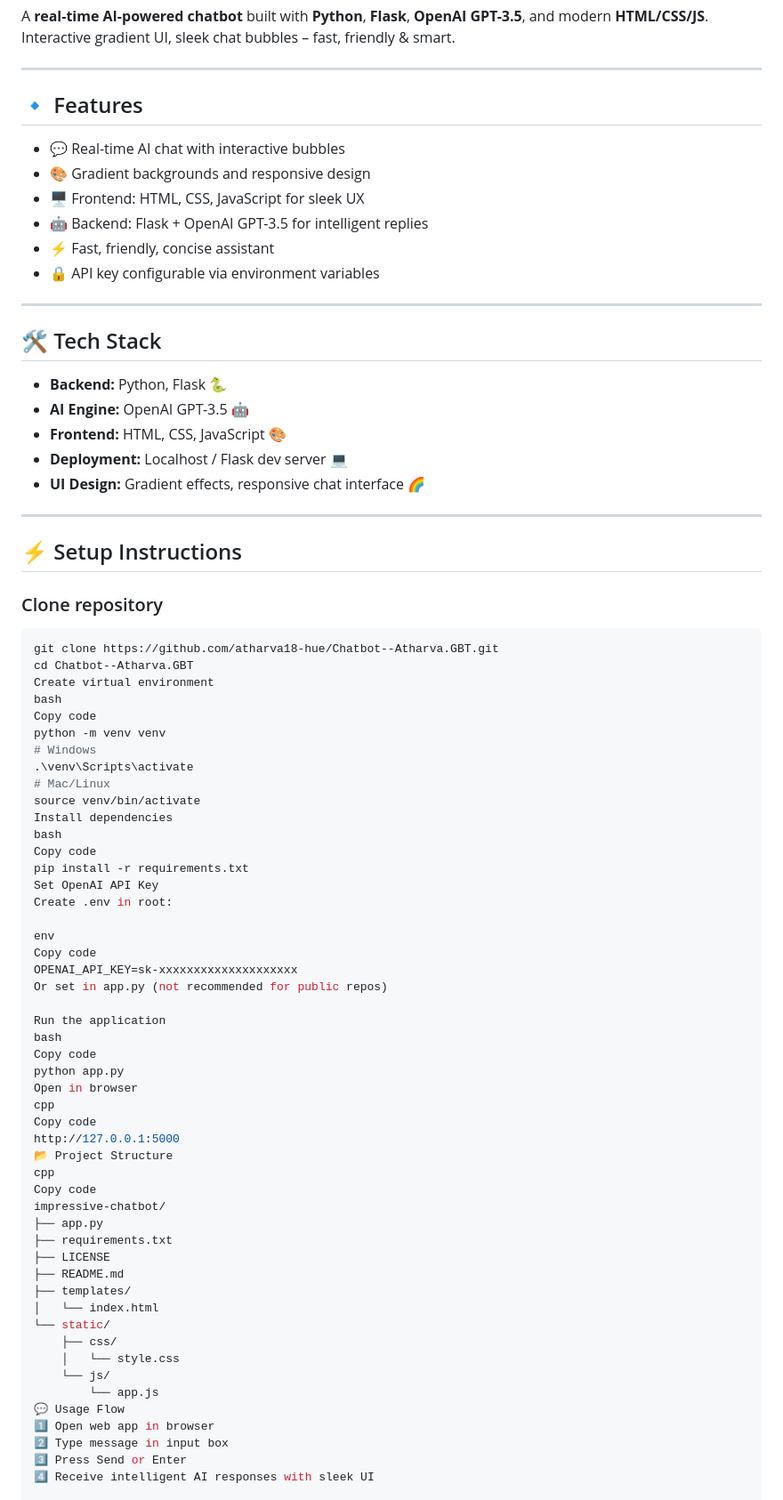
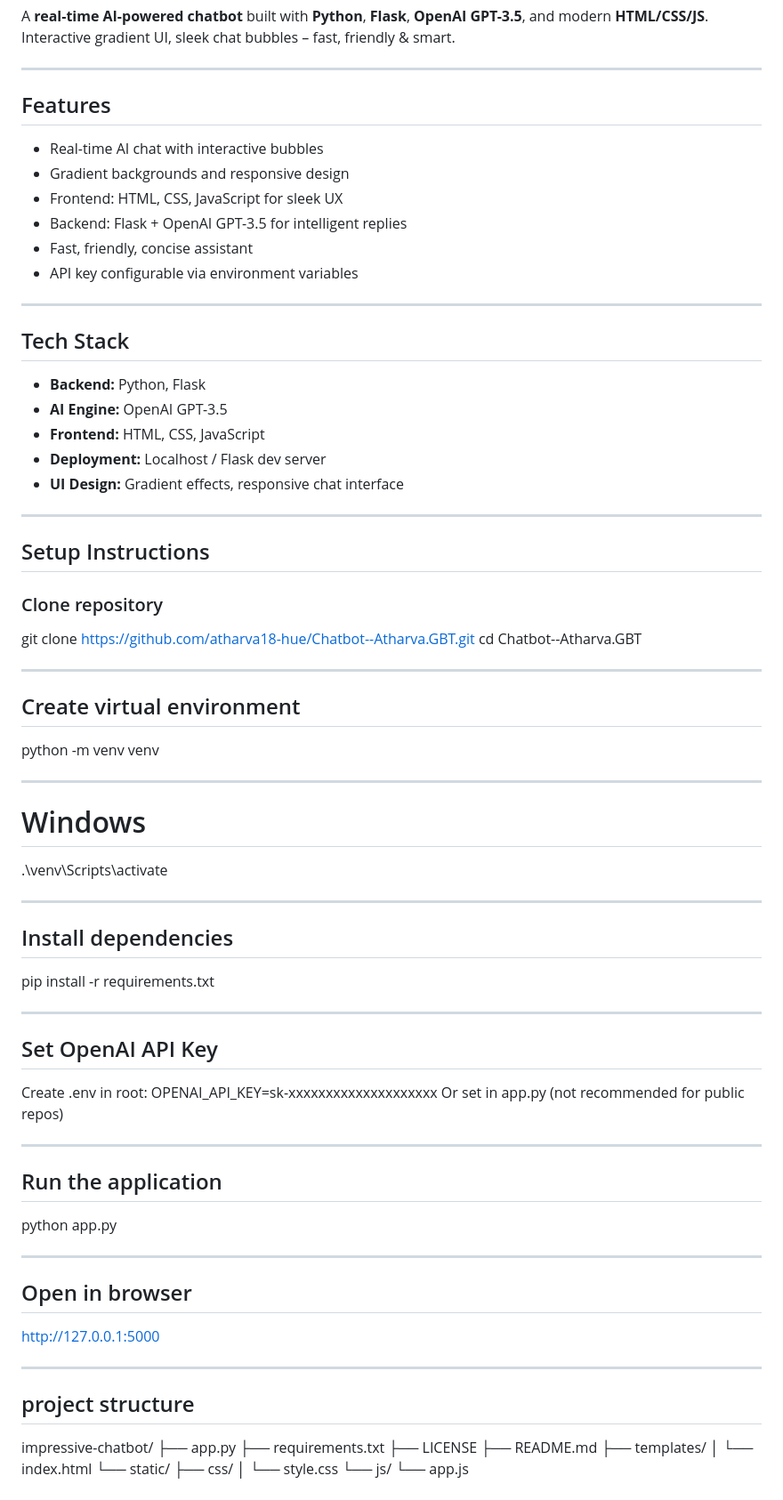
Before and after one commit to atharva18-hue/Chatbot--Atharva.GPT, a Markdown page: README.md, the part around one of its changes. Shown at 89% size. Drawn GitHub-style.

````diff
--- a/README.md
+++ b/README.md
@@ -12,64 +12,68 @@ Interactive gradient UI, sleek chat bubbles – fast, friendly & smart.
 
 ---
 
-## 🔹 Features
+##  Features
 
-- 💬 Real-time AI chat with interactive bubbles
-- 🎨 Gradient backgrounds and responsive design
-- 🖥️ Frontend: HTML, CSS, JavaScript for sleek UX
-- 🤖 Backend: Flask + OpenAI GPT-3.5 for intelligent replies
-- ⚡ Fast, friendly, concise assistant
-- 🔒 API key configurable via environment variables
+-  Real-time AI chat with interactive bubbles
+-  Gradient backgrounds and responsive design
+-  Frontend: HTML, CSS, JavaScript for sleek UX
+-  Backend: Flask + OpenAI GPT-3.5 for intelligent replies
+-  Fast, friendly, concise assistant
+-  API key configurable via environment variables
 
 ---
 
-## 🛠️ Tech Stack
+##  Tech Stack
 
-- **Backend:** Python, Flask 🐍
-- **AI Engine:** OpenAI GPT-3.5 🤖
-- **Frontend:** HTML, CSS, JavaScript 🎨
-- **Deployment:** Localhost / Flask dev server 💻
-- **UI Design:** Gradient effects, responsive chat interface 🌈
+- **Backend:** Python, Flask
+- **AI Engine:** OpenAI GPT-3.5
+- **Frontend:** HTML, CSS, JavaScript
+- **Deployment:** Localhost / Flask dev server
+- **UI Design:** Gradient effects, responsive chat interface
 
 ---
 
-## ⚡ Setup Instructions
+##  Setup Instructions
 
 ### Clone repository
-```bash
 git clone https://github.com/atharva18-hue/Chatbot--Atharva.GBT.git
 cd Chatbot--Atharva.GBT
-Create virtual environment
-bash
-Copy code
+
+------------------------------------------------------------------------------------------------
+
+## Create virtual environment
 python -m venv venv
+
+-----------------------------------------------------------------------------------------------
+
 # Windows
 .\venv\Scripts\activate
-# Mac/Linux
-source venv/bin/activate
-Install dependencies
-bash
-Copy code
+
+------------------------------------------------------------------------------------------------
+
+## Install dependencies
 pip install -r requirements.txt
-Set OpenAI API Key
+
+------------------------------------------------------------------------------------------------
+
+## Set OpenAI API Key
 Create .env in root:
-
-env
-Copy code
 OPENAI_API_KEY=sk-xxxxxxxxxxxxxxxxxxxx
 Or set in app.py (not recommended for public repos)
 
-Run the application
-bash
-Copy code
+------------------------------------------------------------------------------------------------
+
+## Run the application
 python app.py
-Open in browser
-cpp
-Copy code
+
+------------------------------------------------------------------------------------------------
+
+## Open in browser
 http://127.0.0.1:5000
-📂 Project Structure
-cpp
-Copy code
+
+------------------------------------------------------------------------------------------------
+
+## project structure
 impressive-chatbot/
 ├── app.py
 ├── requirements.txt
@@ -82,9 +86,4 @@ impressive-chatbot/
     │   └── style.css
     └── js/
         └── app.js
-💬 Usage Flow
-1️⃣ Open web app in browser
-2️⃣ Type message in input box
-3️⃣ Press Send or Enter
-4️⃣ Receive intelligent AI responses with sleek UI
 
````
Also changed, not shown: other parts of README.md (+22 -3 lines).
